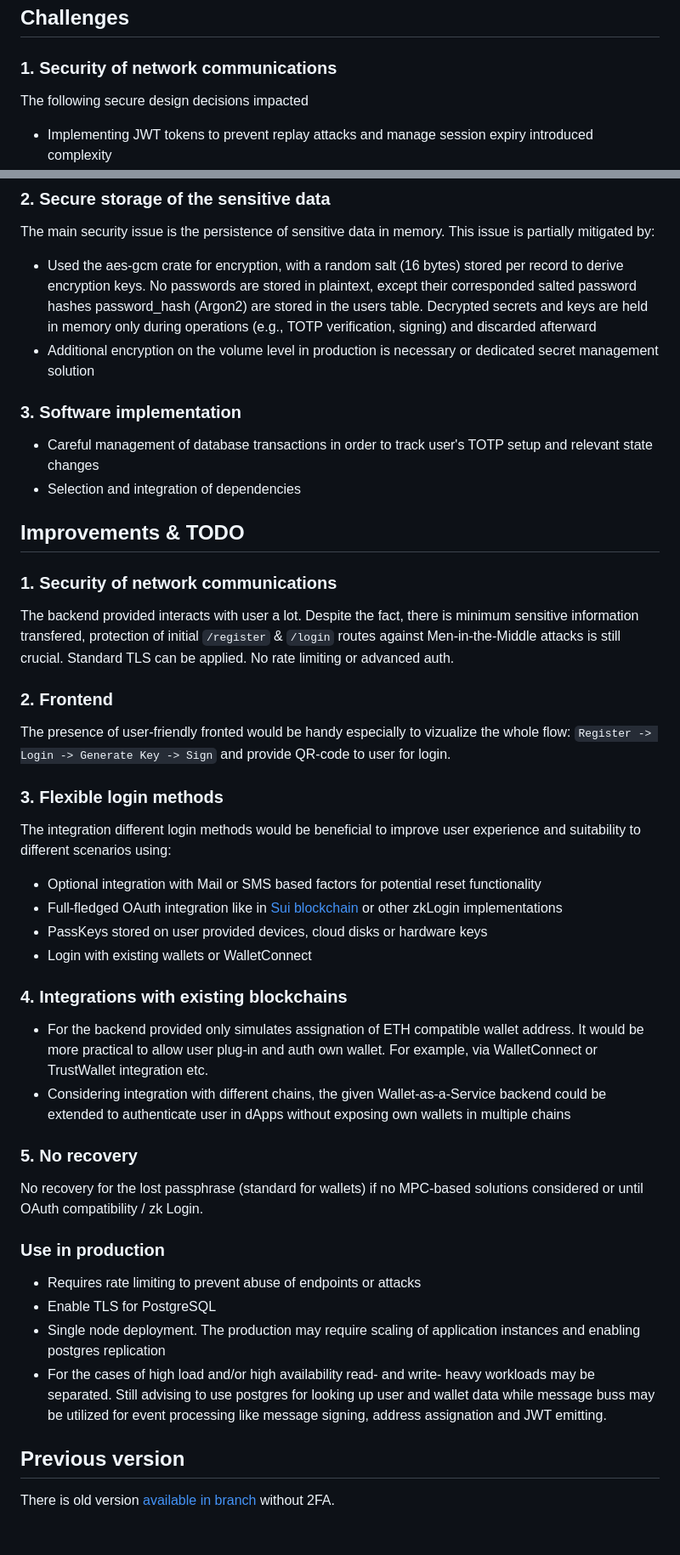
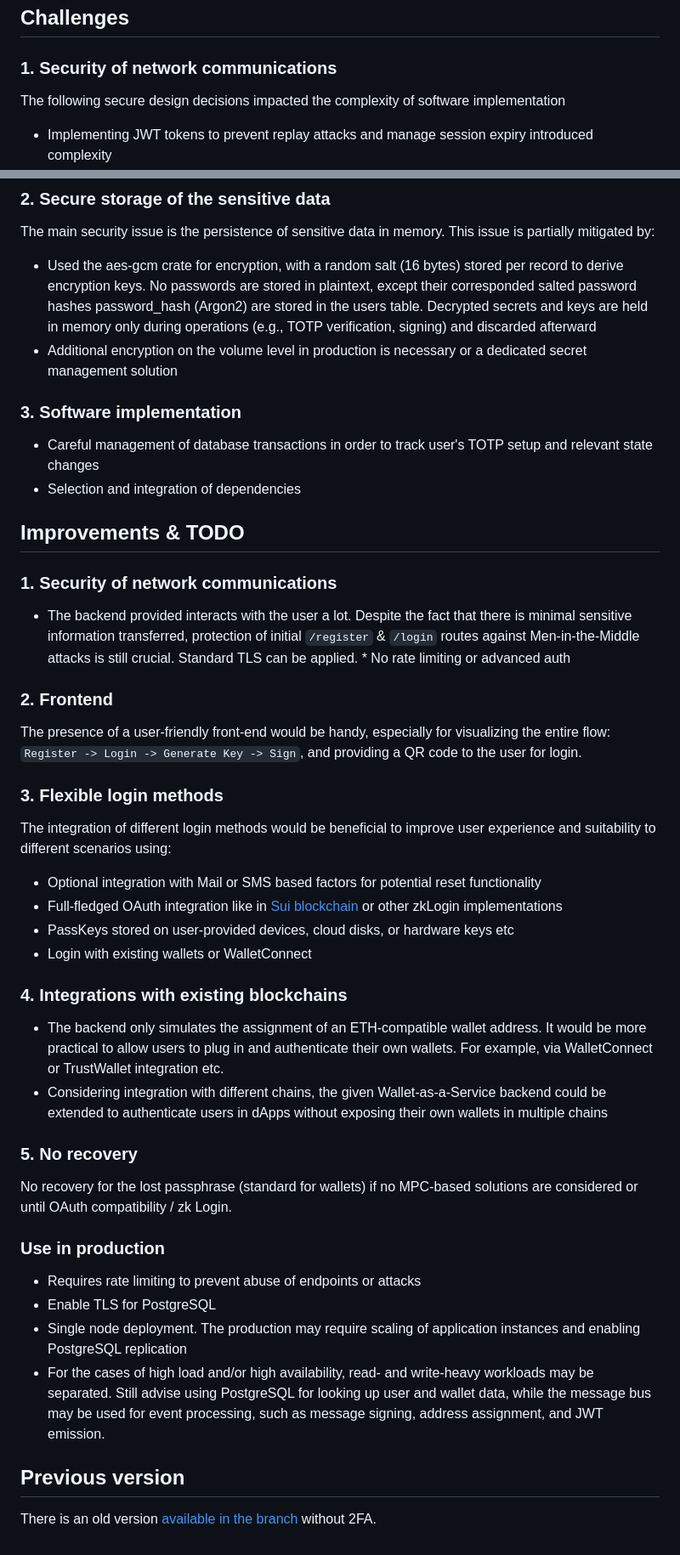
Before and after one commit to mstrielnikov/WalletServiceAuth, a Markdown page: README.md, 2 parts joined by grey strips. Shown: that part at 85% size. Drawn GitHub-style.

```diff
--- a/README.md
+++ b/README.md
@@ -77,14 +77,14 @@ services:
 
 ## Challenges
 ### 1. Security of network communications
-The following secure design decisions impacted
+The following secure design decisions impacted the complexity of software implementation
 * Implementing JWT tokens to prevent replay attacks and manage session expiry introduced complexity
 * Implementing TOTP (Time-Based One-Time Password) for protected endpoints added security related to management of sensitive data in database, tracking updates and encryption of the TOTP state
 
 ### 2. Secure storage of the sensitive data
 The main security issue is the persistence of sensitive data in memory. This issue is partially mitigated by:
 * Used the aes-gcm crate for encryption, with a random salt (16 bytes) stored per record to derive encryption keys. No passwords are stored in plaintext, except their corresponded salted password hashes password_hash (Argon2) are stored in the users table. Decrypted secrets and keys are held in memory only during operations (e.g., TOTP verification, signing) and discarded afterward
-* Additional encryption on the volume level in production is necessary or dedicated secret management solution
+* Additional encryption on the volume level in production is necessary or a dedicated secret management solution
 
 ### 3. Software implementation
 * Careful management of database transactions in order to track user's TOTP setup and relevant state changes
@@ -92,30 +92,30 @@ The main security issue is the persistence of sensitive data in memory. This iss
 
 ## Improvements & TODO
 ### 1. Security of network communications
-The backend provided interacts with user a lot. Despite the fact, there is minimum sensitive information transfered, protection of initial `/register` & `/login` routes against Men-in-the-Middle attacks is still crucial. Standard TLS can be applied. No rate limiting or advanced auth.
+* The backend provided interacts with the user a lot. Despite the fact that there is minimal sensitive information transferred, protection of initial `/register` & `/login` routes against Men-in-the-Middle attacks is still crucial. Standard TLS can be applied. * No rate limiting or advanced auth
 
 ### 2. Frontend
-The presence of user-friendly fronted would be handy especially to vizualize the whole flow: `Register -> Login -> Generate Key -> Sign` and provide QR-code to user for login.
+The presence of a user-friendly front-end would be handy, especially for visualizing the entire flow: `Register -> Login -> Generate Key -> Sign`, and providing a QR code to the user for login.
 
 ### 3. Flexible login methods
-The integration different login methods would be beneficial to improve user experience and suitability to different scenarios using:
+The integration of different login methods would be beneficial to improve user experience and suitability to different scenarios using:
 * Optional integration with Mail or SMS based factors for potential reset functionality
 * Full-fledged OAuth integration like in [Sui blockchain](https://docs.sui.io/concepts/cryptography/zklogin) or other zkLogin implementations
-* PassKeys stored on user provided devices, cloud disks or hardware keys
+* PassKeys stored on user-provided devices, cloud disks, or hardware keys etc
 * Login with existing wallets or WalletConnect
 
 ### 4. Integrations with existing blockchains
-* For the backend provided only simulates assignation of ETH compatible wallet address. It would be more practical to allow user plug-in and auth own wallet. For example, via WalletConnect or TrustWallet integration etc.
-* Considering integration with different chains, the given Wallet-as-a-Service backend could be extended to authenticate user in dApps without exposing own wallets in multiple chains
+* The backend only simulates the assignment of an ETH-compatible wallet address. It would be more practical to allow users to plug in and authenticate their own wallets. For example, via WalletConnect or TrustWallet integration etc.
+* Considering integration with different chains, the given Wallet-as-a-Service backend could be extended to authenticate users in dApps without exposing their own wallets in multiple chains
 
 ### 5. No recovery
-No recovery for the lost passphrase (standard for wallets) if no MPC-based solutions considered or until OAuth compatibility / zk Login.
+No recovery for the lost passphrase (standard for wallets) if no MPC-based solutions are considered or until OAuth compatibility / zk Login.
 
 ### Use in production
 * Requires rate limiting to prevent abuse of endpoints or attacks
 * Enable TLS for PostgreSQL
-* Single node deployment. The production may require scaling of application instances and enabling postgres replication
-* For the cases of high load and/or high availability read- and write- heavy workloads may be separated. Still advising to use postgres for looking up user and wallet data while message buss may be utilized for event processing like message signing, address assignation and JWT emitting.
+* Single node deployment. The production may require scaling of application instances and enabling PostgreSQL replication
+* For the cases of high load and/or high availability, read- and write-heavy workloads may be separated. Still advise using PostgreSQL for looking up user and wallet data, while the message bus may be used for event processing, such as message signing, address assignment, and JWT emission.
 
 ## Previous version
-There is old version [available in  branch](https://github.com/mstrielnikov/WalletServiceAuth/blob/master/src/main.rs) without 2FA.
+There is an old version [available in the branch](https://github.com/mstrielnikov/WalletServiceAuth/blob/master/src/main.rs) without 2FA.
```
